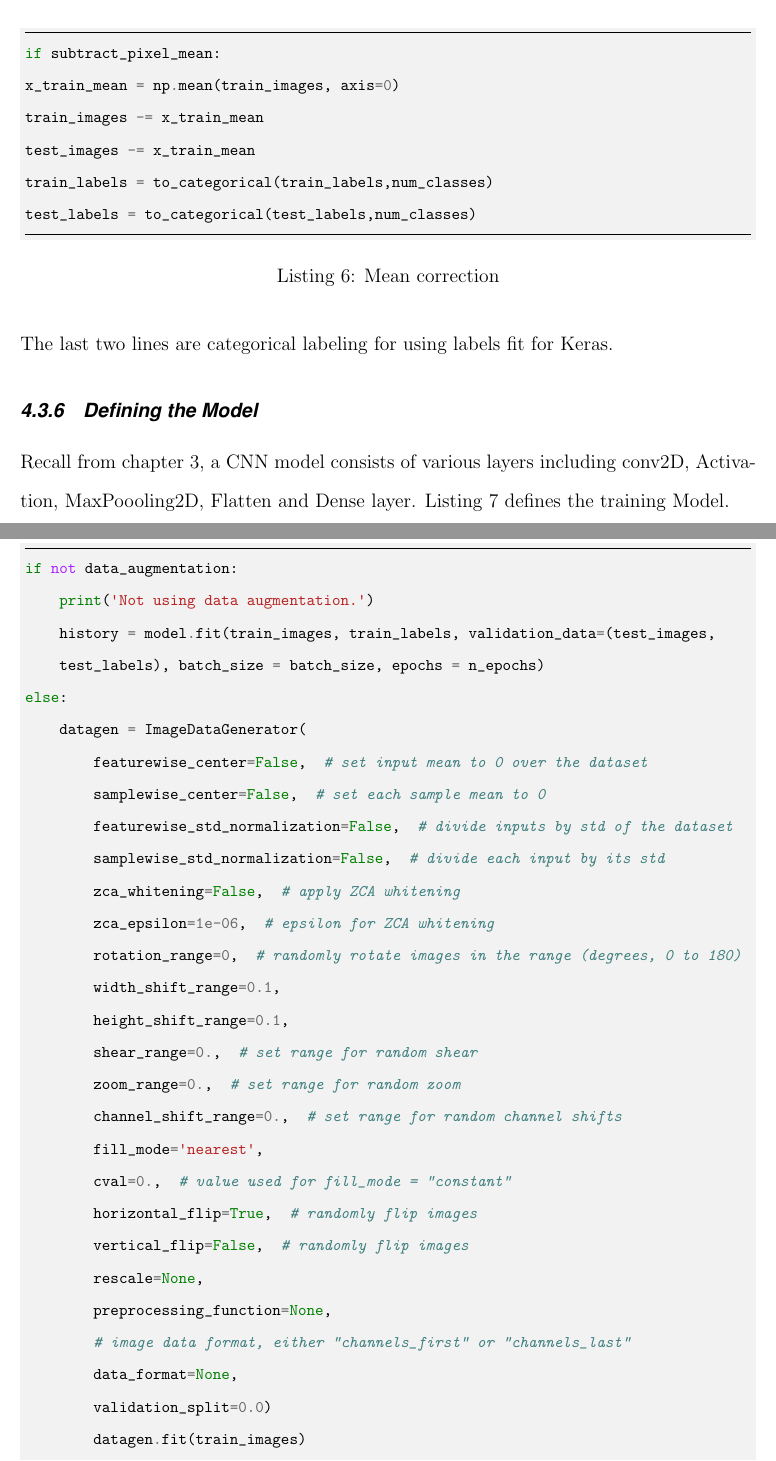
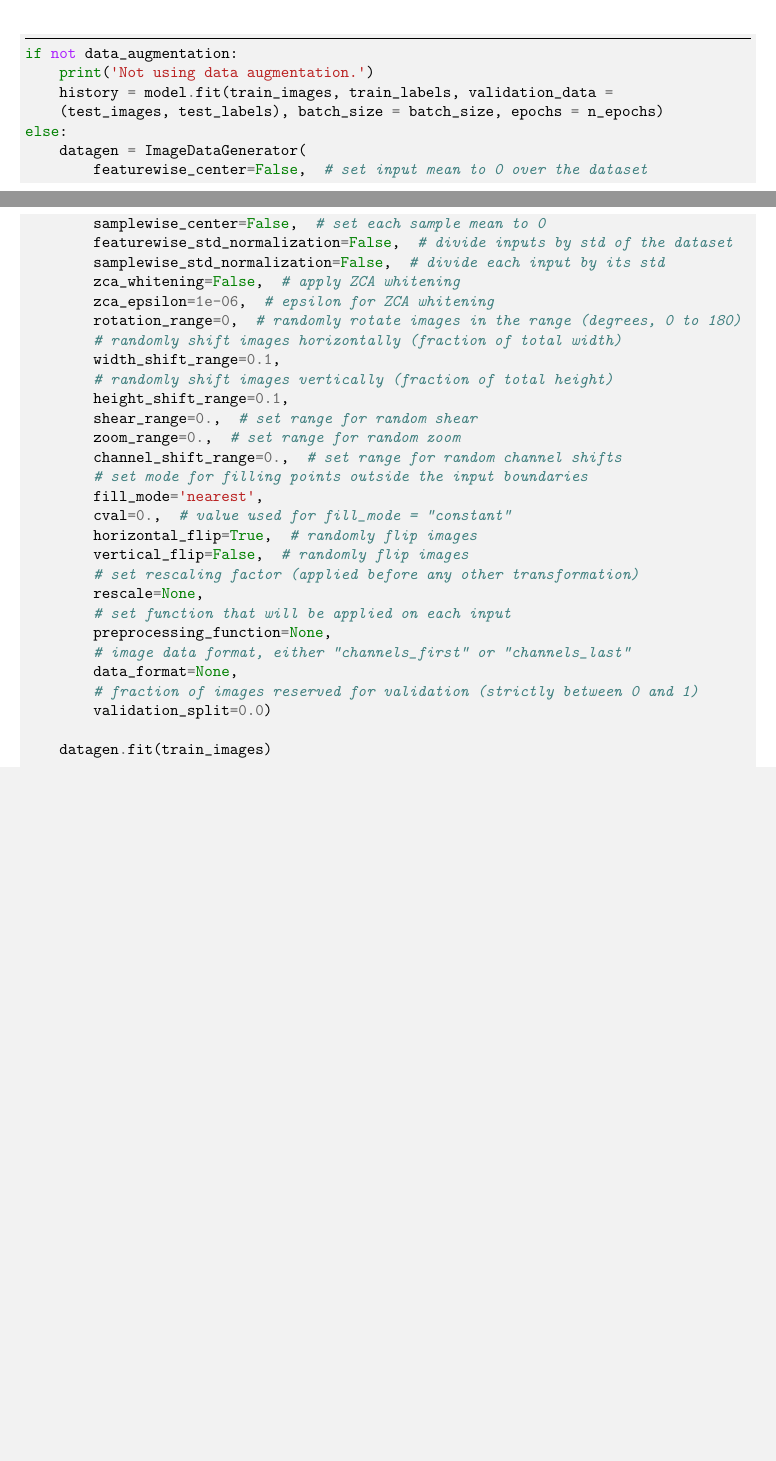
Before and after one commit to asadsultanawan/Finalthesis, a LaTeX thesis (thesis.tex, which reads CHAPTERS/Chapter-4/Chapter-4.tex): two parts of pages 44 and 45 of 49 before the commit and two parts of pages 42 and 43 of 47 after it, joined at a grey line, cut so that both start at the same text, the shorter picture padded with empty space. The pictures show the PDF file thesis.pdf that the author committed with the source.

Commit message:
Line spread reduced

```diff
--- a/CHAPTERS/Chapter-4/Chapter-4.tex
+++ b/CHAPTERS/Chapter-4/Chapter-4.tex
@@ -211,34 +220,16 @@ increase. But when we test that model with the test data, the accuracy of the mo
 will be lower than the training accuracy. This process is called `\textit{overfitting}'.
 We have to avoid the overfitting. We use validation data which shows us the validation accuracy
 and loss after each epoch. Listing \ref{listing:4.6} shows the code for training process.
-\begin{listing}[H]
+
+\begin{longlisting}
     \begin{minted}[bgcolor=bg,
         frame = lines,
-        framesep = 2mm]{python}
-if subtract_pixel_mean:
-x_train_mean = np.mean(train_images, axis=0)
-train_images -= x_train_mean
-test_images -= x_train_mean
-train_labels = to_categorical(train_labels,num_classes)
-test_labels = to_categorical(test_labels,num_classes)
-    \end{minted}
-    \caption{Mean correction}
-\label{listing:4.4}
-\end{listing}
-\noindent The last two lines are categorical labeling for using labels fit for Keras.
-\subsection{Defining the Model}
-Recall from chapter \ref{Chapter 3}, a CNN model consists of various layers including
-conv2D, Activation, MaxPoooling2D, Flatten and Dense layer. Listing \ref{listing:4.7}
-defines the training Model.
-
-\begin{listing}[H]
-    \begin{minted}[bgcolor=bg,
-        frame = lines,
-        framesep = 2mm]{python}
+        framesep = 2mm
+        ]{python}
 if not data_augmentation:
     print('Not using data augmentation.')
-    history = model.fit(train_images, train_labels, validation_data=(test_images,
-    test_labels), batch_size = batch_size, epochs = n_epochs)
+    history = model.fit(train_images, train_labels, validation_data =
+    (test_images, test_labels), batch_size = batch_size, epochs = n_epochs)
 else:
     datagen = ImageDataGenerator(
         featurewise_center=False,  # set input mean to 0 over the dataset
@@ -248,28 +239,36 @@ else:
         zca_whitening=False,  # apply ZCA whitening
         zca_epsilon=1e-06,  # epsilon for ZCA whitening
         rotation_range=0,  # randomly rotate images in the range (degrees, 0 to 180)
+        # randomly shift images horizontally (fraction of total width)
         width_shift_range=0.1,
+        # randomly shift images vertically (fraction of total height)
         height_shift_range=0.1,
         shear_range=0.,  # set range for random shear
         zoom_range=0.,  # set range for random zoom
         channel_shift_range=0.,  # set range for random channel shifts
+        # set mode for filling points outside the input boundaries
         fill_mode='nearest',
         cval=0.,  # value used for fill_mode = "constant"
         horizontal_flip=True,  # randomly flip images
         vertical_flip=False,  # randomly flip images
+        # set rescaling factor (applied before any other transformation)
         rescale=None,
+        # set function that will be applied on each input
         preprocessing_function=None,
         # image data format, either "channels_first" or "channels_last"
         data_format=None,
+        # fraction of images reserved for validation (strictly between 0 and 1)
         validation_split=0.0)
+
     datagen.fit(train_images)
+
     history = model.fit_generator(datagen.flow(train_images, train_labels,
     batch_size = batch_size),validation_data=(test_images, test_labels),
     epochs = n_epochs)
     \end{minted}
     \caption{Training the Model}
-\label{listing:4.7}
-\end{listing}
+\label{listing:4.6}
+\end{longlisting}
 \subsection{Plotting the Accuracy and Loss}
 A specific model has a specific accuracy upto which it can detect an unknown data.
 Increasing epochs will not increase the accuracy, it basically overfits
```
Also changed, not shown: thesis.tex (+3 -1 lines), thesis.pdf, CHAPTERS/Chapter-4/Chapter-4.tex (41 more changed lines), 19 other files. Lines whose indentation alone changed are shown as unchanged.
